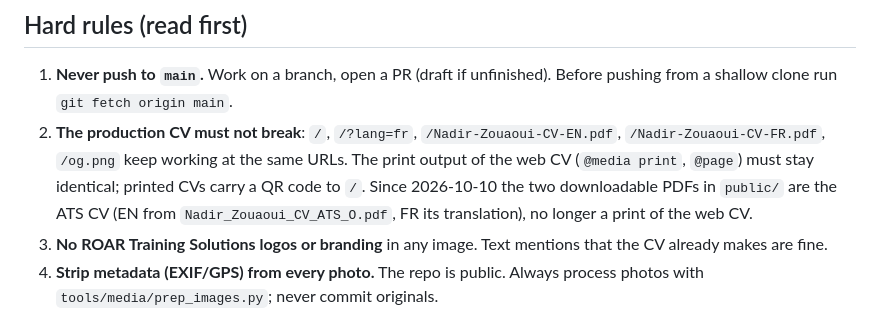
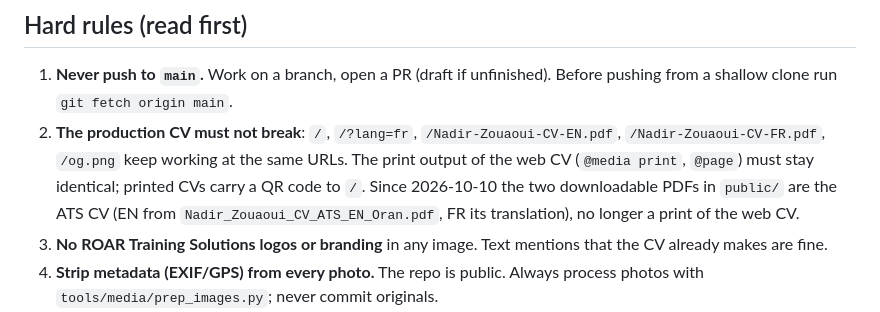
Before and after one commit to NadirZouaoui/NadirZouaoui.github.io, a Markdown page: CLAUDE.md, the part around the change. Drawn GitHub-style.

```diff
--- a/CLAUDE.md
+++ b/CLAUDE.md
@@ -9,7 +9,7 @@ Bilingual EN/FR on the same URL. Plain, white, professional design; no heavy cli
 ## Hard rules (read first)
 
 1. **Never push to `main`.** Work on a branch, open a PR (draft if unfinished). Before pushing from a shallow clone run `git fetch origin main`.
-2. **The production CV must not break**: `/`, `/?lang=fr`, `/Nadir-Zouaoui-CV-EN.pdf`, `/Nadir-Zouaoui-CV-FR.pdf`, `/og.png` keep working at the same URLs. The print output of the web CV (`@media print`, `@page`) must stay identical; printed CVs carry a QR code to `/`. Since 2026-10-10 the two downloadable PDFs in `public/` are the ATS CV (EN from `Nadir_Zouaoui_CV_ATS_O.pdf`, FR its translation), no longer a print of the web CV.
+2. **The production CV must not break**: `/`, `/?lang=fr`, `/Nadir-Zouaoui-CV-EN.pdf`, `/Nadir-Zouaoui-CV-FR.pdf`, `/og.png` keep working at the same URLs. The print output of the web CV (`@media print`, `@page`) must stay identical; printed CVs carry a QR code to `/`. Since 2026-10-10 the two downloadable PDFs in `public/` are the ATS CV (EN from `Nadir_Zouaoui_CV_ATS_EN_Oran.pdf`, FR its translation), no longer a print of the web CV.
 3. **No ROAR Training Solutions logos or branding** in any image. Text mentions that the CV already makes are fine.
 4. **Strip metadata (EXIF/GPS) from every photo.** The repo is public. Always process photos with `tools/media/prep_images.py`; never commit originals.
 5. **Critical infrastructure (for example Sonatrach sites)**: show equipment close-ups only. No station names, no identifying wide shots, no coordinates, no signage or tags that name the site.
```
Also changed, not shown: docs/PLAN.md (+1 -1 lines).
